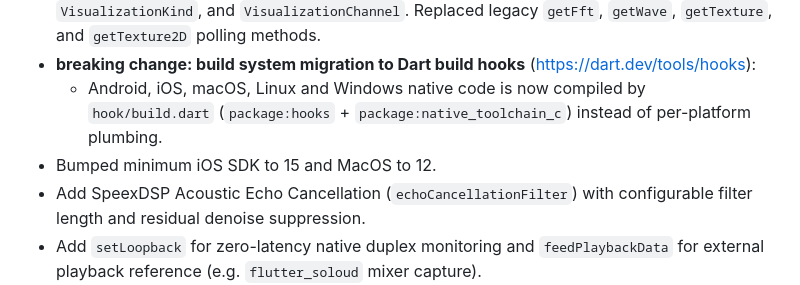
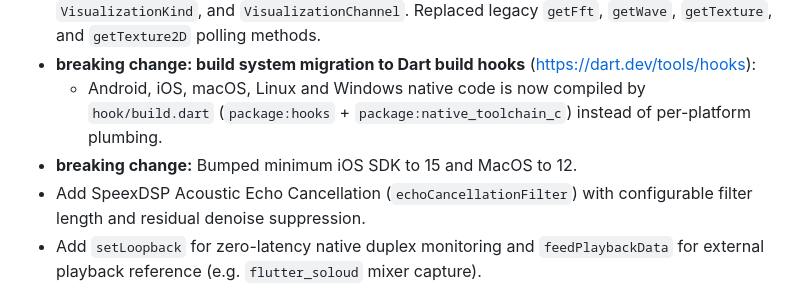
Before and after one commit to alnitak/flutter_recorder, a Markdown page: CHANGELOG.md, the part around the change. Rendered like a GitHub page.

Commit message:
update CHANGELOG

```diff
--- a/CHANGELOG.md
+++ b/CHANGELOG.md
@@ -4,7 +4,7 @@
 - Added `setVisualizationEnabled`, `getVisualizationEnabled`, `setFftSmoothing`, `VisualizationKind`, and `VisualizationChannel`. Replaced legacy `getFft`, `getWave`, `getTexture`, and `getTexture2D` polling methods.
 - **breaking change: build system migration to Dart build hooks** (https://dart.dev/tools/hooks):
   - Android, iOS, macOS, Linux and Windows native code is now compiled by `hook/build.dart` (`package:hooks` + `package:native_toolchain_c`) instead of per-platform plumbing.
-- Bumped minimum iOS SDK to 15 and MacOS to 12.
+- **breaking change:** Bumped minimum iOS SDK to 15 and MacOS to 12.
 - Add SpeexDSP Acoustic Echo Cancellation (`echoCancellationFilter`) with configurable filter length and residual denoise suppression.
 - Add `setLoopback` for zero-latency native duplex monitoring and `feedPlaybackData` for external playback reference (e.g. `flutter_soloud` mixer capture).
 
```
